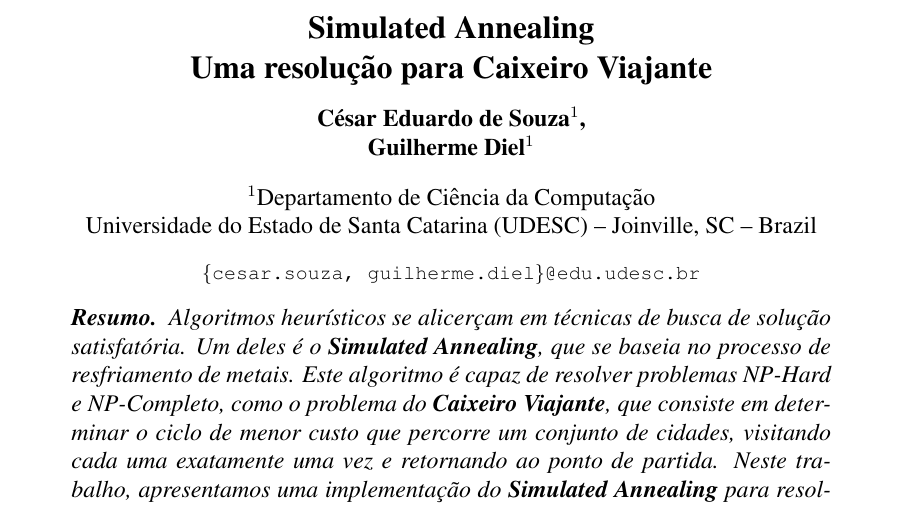
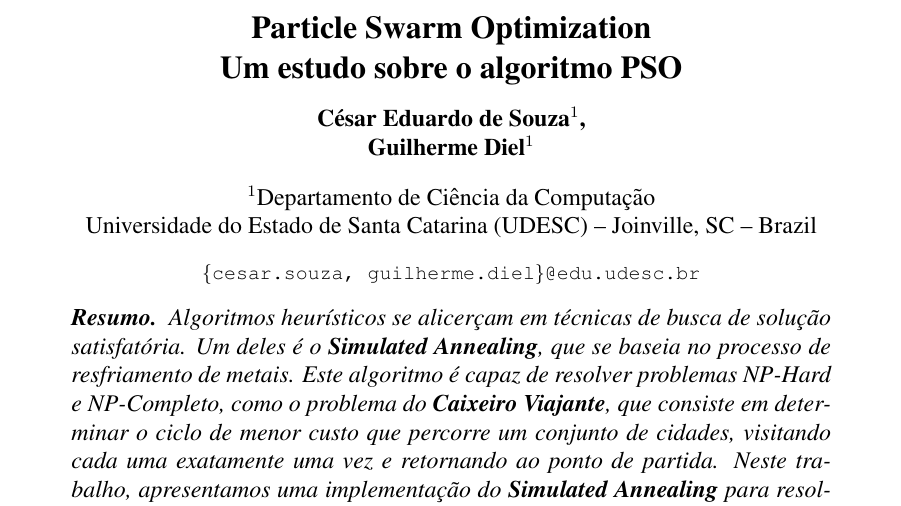
Before and after one commit to guilhermedd/PSO, a LaTeX document (relatorio/pso-relatorio.tex): part of page 1 of 9, cut at the place of the change. Compiled offline with pdfLaTeX.

Commit message:
docs: titulo

```diff
--- a/relatorio/pso-relatorio.tex
+++ b/relatorio/pso-relatorio.tex
@@ -10,7 +10,7 @@
 
 \sloppy
 
-\title{Simulated Annealing\\ Uma resolução para Caixeiro Viajante}
+\title{Particle Swarm Optimization\\ Um estudo sobre o algoritmo PSO}
 
 \author{César Eduardo de Souza\inst{1},\\ Guilherme Diel\inst{1}}
 
```
